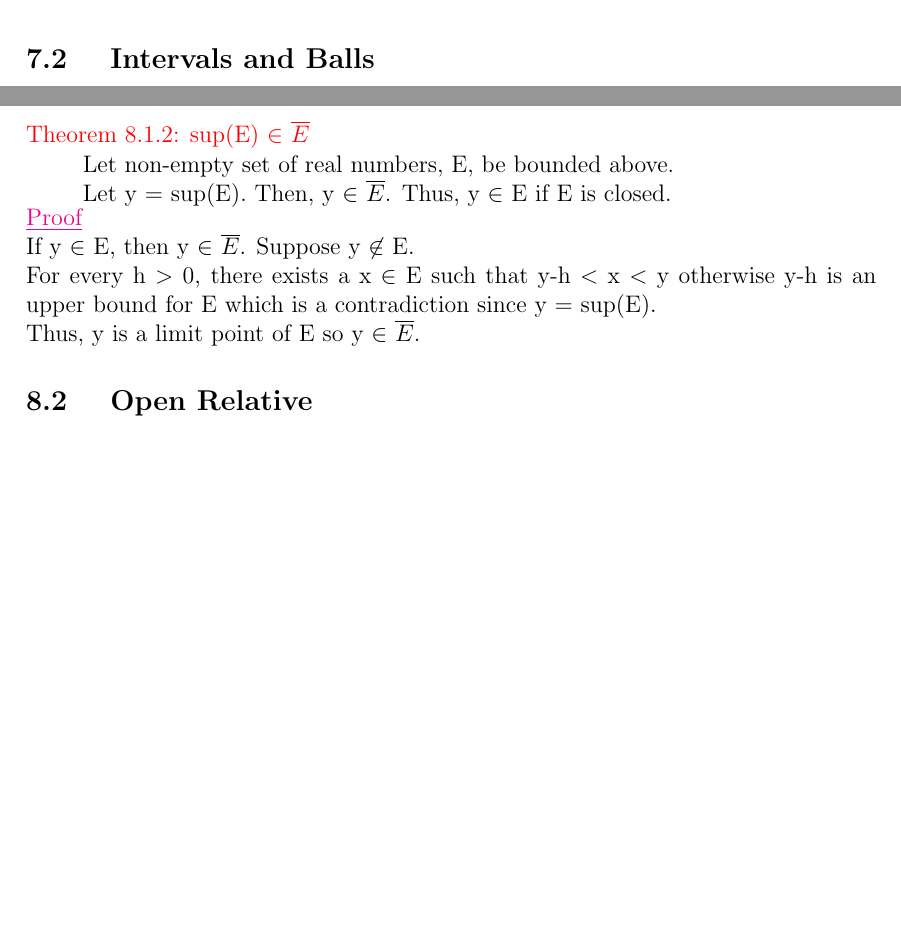
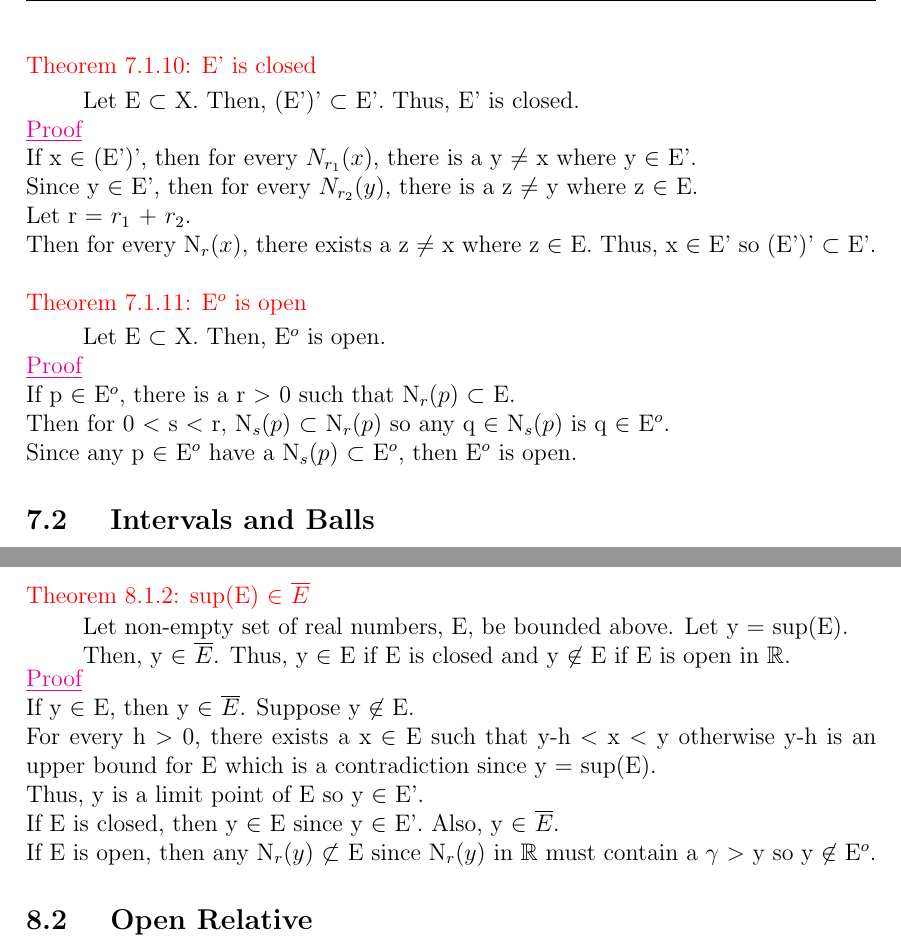
Before and after one commit to AzureAmber/Real-Analysis, a LaTeX document (main.tex, which reads Content/C7.tex, Content/C8.tex): two parts of pages 23 and 24 of 30 before the commit and two parts of pages 23 and 24 of 31 after it, joined at a grey line, cut at the place of the change, the shorter picture padded with empty space. Compiled offline with pdfLaTeX.

Commit message:
Updated C7 and C8

```diff
--- a/Content/C7.tex
+++ b/Content/C7.tex
@@ -320,8 +331,43 @@ Intersection closed $\rightarrow$ closed }
 
 \newpage
 
+{ \color{red} Theorem 7.1.10: E' is closed }
 
+	\begin{adjustbox}{minipage=14cm, right, vspace=0.1cm 0cm}
+		Let  E $\subset$ X. Then, (E')' $\subset$ E'.
+		Thus, E' is closed.
+	\end{adjustbox}
 
+{ \color{magenta} \underline{Proof} }
+
+	If x $\in$ (E')', then for every $N_{r_1}(x)$, there is a
+	y $\not =$ x where y $\in$ E'.
+
+	Since y $\in$ E', then for every $N_{r_2}(y)$, there is a
+	z $\not =$ y where z $\in$ E.
+
+	Let r = $r_1$ + $r_2$.
+
+	Then for every N$_r(x)$, there exists a z $\not =$ x where
+	z $\in$ E.
+	Thus, x $\in$ E' so (E')' $\subset$ E'. \\
+
+{ \color{red} Theorem 7.1.11: E$^o$ is open }
+
+	\begin{adjustbox}{minipage=14cm, right, vspace=0.1cm 0cm}
+		Let  E $\subset$ X. Then, E$^o$ is open.
+	\end{adjustbox}
+
+{ \color{magenta} \underline{Proof} }
+
+	If p $\in$ E$^o$, there is a r $>$ 0 such that
+	N$_r(p)$ $\subset$ E.
+
+	Then for 0 $<$ s $<$ r, N$_s(p)$ $\subset$ N$_r(p)$
+	so any q $\in$ N$_s(p)$ is q $\in$ E$^o$.
+
+	Since any p $\in$ E$^o$ have a N$_s(p)$ $\subset$ E$^o$,
+	then E$^o$ is open.
 
 
 \subsection{ Intervals and Balls }
--- a/Content/C8.tex
+++ b/Content/C8.tex
@@ -51,9 +51,11 @@
 
     \begin{adjustbox}{minipage=14cm, right, vspace=0.1cm 0cm}
         Let non-empty set of real numbers, E, be bounded above.
+        Let y = sup(E).
 
-        Let y = sup(E). Then, y $\in$ $\overline{E}$.
-        Thus, y $\in$ E if E is closed.
+		Then, y $\in$ $\overline{E}$.
+        Thus, y $\in$ E if E is closed
+		and y $\not \in$ E if E is open in $\mathbb{R}$.
     \end{adjustbox}
 
 { \color{magenta} \underline{Proof} }
@@ -64,7 +66,14 @@
 	otherwise y-h is an upper bound for E which is a contradiction
 	since y = sup(E).
 
-	Thus, y is a limit point of E so y $\in$ $\overline{E}$.
+	Thus, y is a limit point of E so y $\in$ E'.
+
+	If E is closed, then y $\in$ E since y $\in$ E'.
+	Also, y $\in$ $\overline{E}$.
+
+	If E is open, then any N$_r(y)$ $\not \subset$ E since
+	N$_r(y)$ in $\mathbb{R}$ must contain a $\gamma$ $>$ y
+	so y $\not \in$ E$^o$.
 
 
 
--- a/main.tex
+++ b/main.tex
@@ -4,7 +4,7 @@
 \input{Packages/Packages}
 
 \title{\huge Fall Real Analysis}
-\author{\LARGE Willie Xie}
+\author{\LARGE Azure}
 \date{\Large Fall 2021}
 
 \begin{document}
```
Also changed, not shown: main.pdf, Content/C7.tex (70 more changed lines), Content/C8.tex (60 more changed lines), 6 other files.
